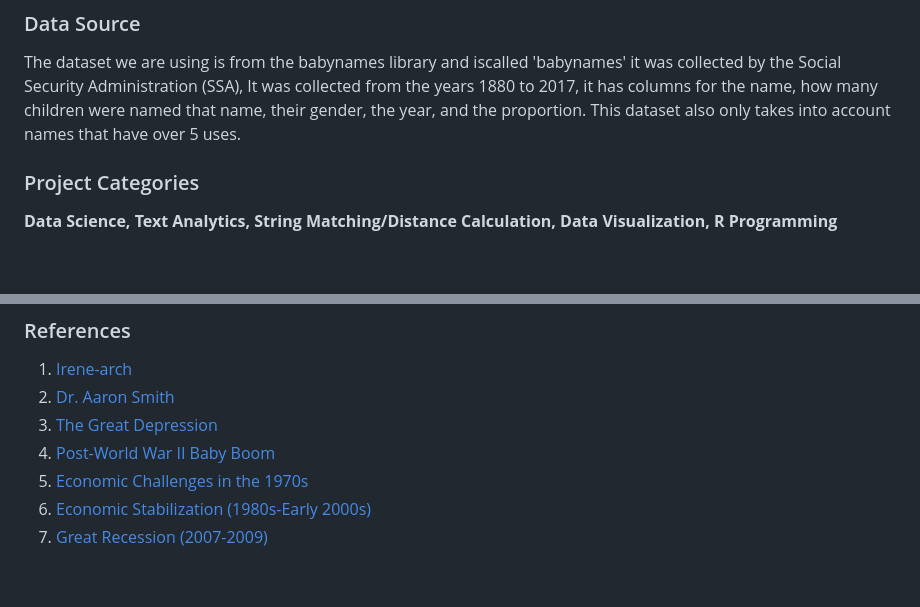
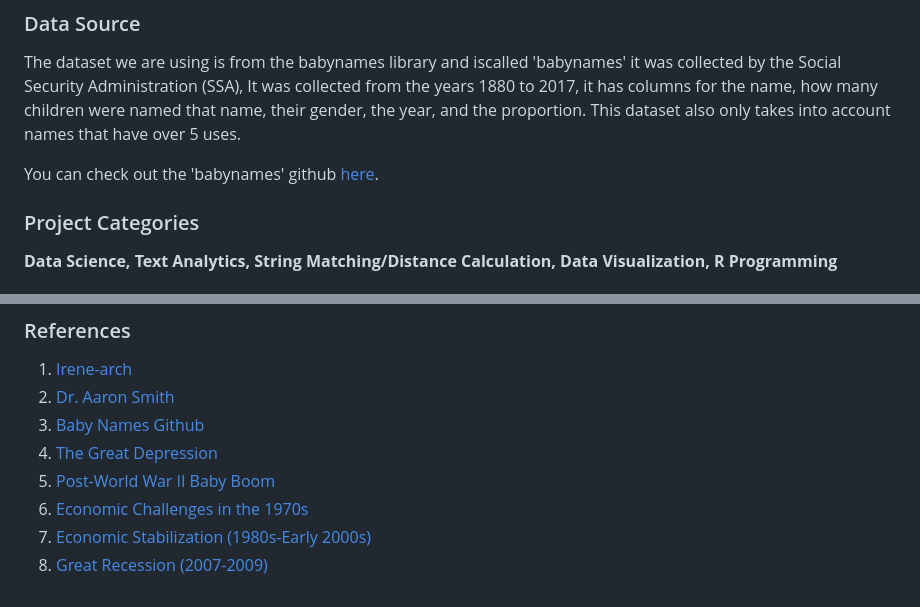
Before and after one commit to DJScully02/Text-Analytics-String-Distances, a Markdown page: README.md, 2 parts joined by grey strips. Drawn GitHub-style; blank space fills up the shorter version.

Commit message:
Update README.md
Added Baby Names Github

```diff
--- a/README.md
+++ b/README.md
@@ -12,6 +12,7 @@
 ### Data Source
 The dataset we are using is from the babynames library and iscalled 'babynames' it was collected by the Social Security Administration (SSA), It was collected from the years 1880 to 2017, it has columns for the name, how many children were named that name, their gender, the year, and the proportion. This dataset also only takes into account names that have over 5 uses.
 
+You can check out the 'babynames' github [here](https://github.com/hadley/babynames).
 ### Project Categories
 
 **Data Science, Text Analytics, String Matching/Distance Calculation, Data Visualization, R Programming**
@@ -206,8 +207,9 @@ The Jaccard distance did not perform well because it measures similarity based o
 ### References
 1. [Irene-arch](https://github.com/Irene-arch/Documenting_Example/blob/main/README.md)
 2. [Dr. Aaron Smith](https://www.statistics.ninja/home)
-3. [The Great Depression](https://www.federalreservehistory.org/essays/great-depression)
-4. [Post-World War II Baby Boom](https://www.khanacademy.org/humanities/us-history/postwarera/postwar-era/a/the-baby-boom)
-5. [Economic Challenges in the 1970s](https://www.khanacademy.org/humanities/us-history/postwarera/1970s-america/a/stagflation-and-the-oil-crisis#:~:text=Unemployment%20rates%20rose%2C%20while%20a,wage%2D%20and%20price%2Dfreezes.)
-6. [Economic Stabilization (1980s-Early 2000s)](https://www.nber.org/system/files/working_papers/w22693/w22693.pdf)
-7. [Great Recession (2007-2009)](https://www.federalreservehistory.org/essays/great-recession-of-200709)
+3. [Baby Names Github](https://github.com/hadley/babynames)
+4. [The Great Depression](https://www.federalreservehistory.org/essays/great-depression)
+5. [Post-World War II Baby Boom](https://www.khanacademy.org/humanities/us-history/postwarera/postwar-era/a/the-baby-boom)
+6. [Economic Challenges in the 1970s](https://www.khanacademy.org/humanities/us-history/postwarera/1970s-america/a/stagflation-and-the-oil-crisis#:~:text=Unemployment%20rates%20rose%2C%20while%20a,wage%2D%20and%20price%2Dfreezes.)
+7. [Economic Stabilization (1980s-Early 2000s)](https://www.nber.org/system/files/working_papers/w22693/w22693.pdf)
+8. [Great Recession (2007-2009)](https://www.federalreservehistory.org/essays/great-recession-of-200709)
```
